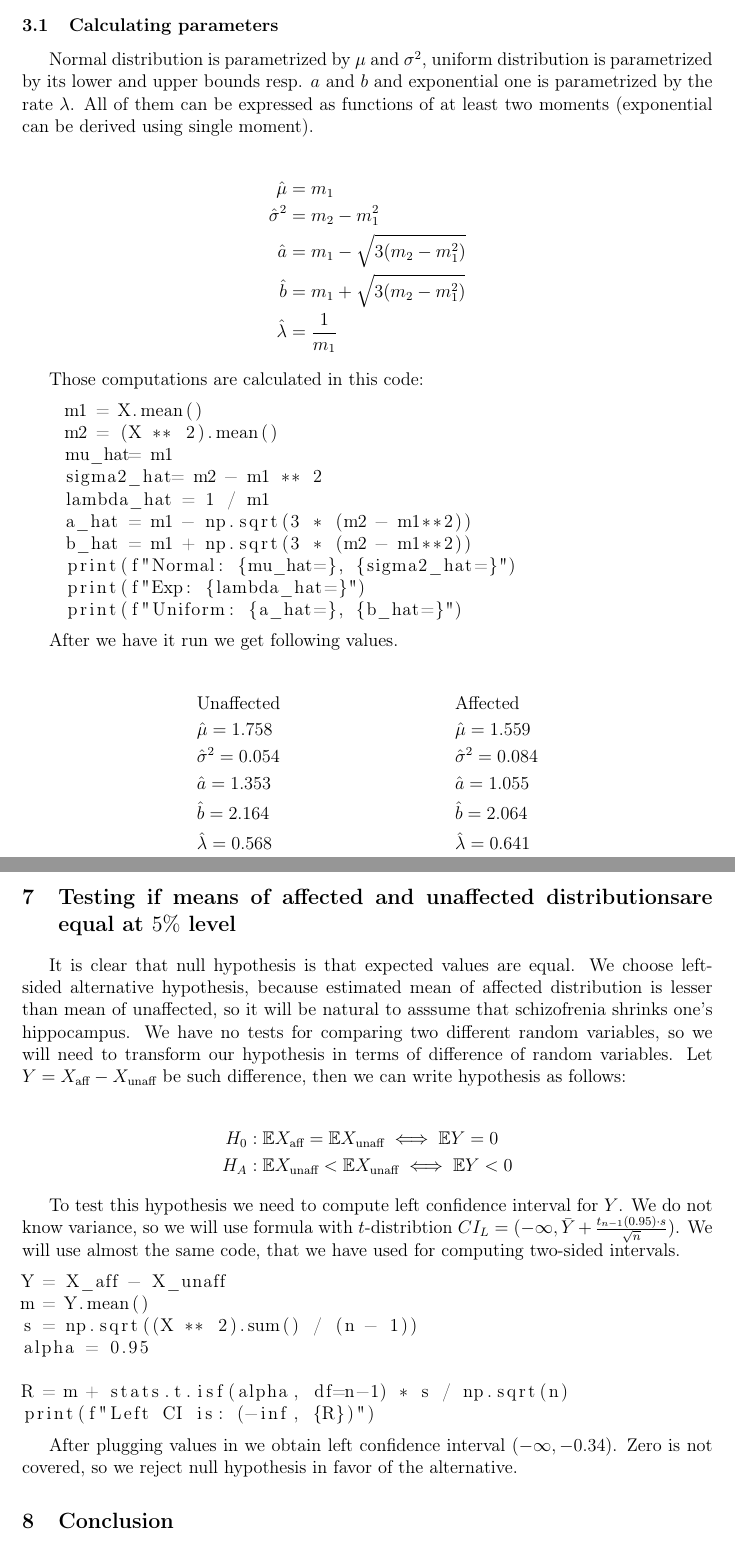
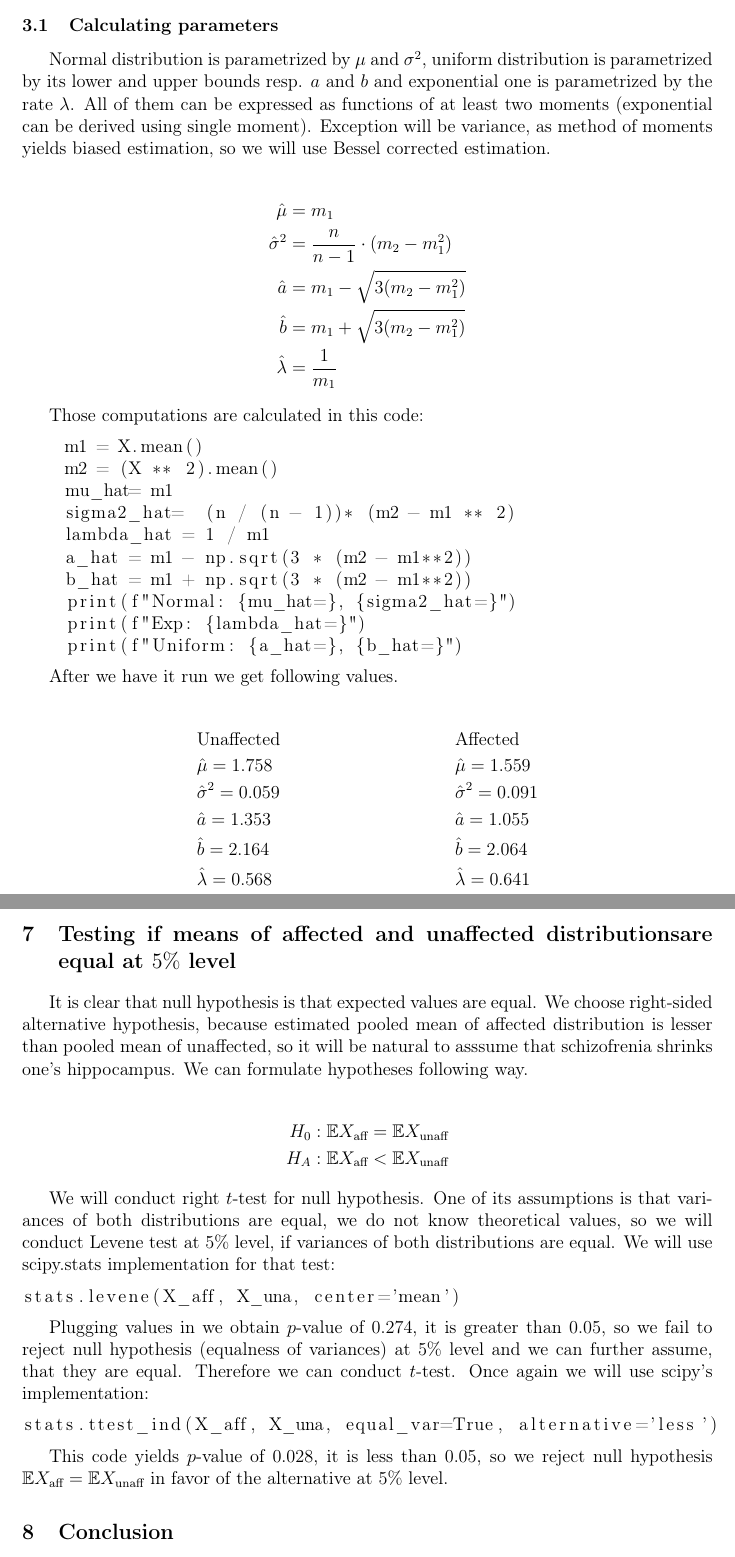
Before and after one commit to ZhigaMason/University, a LaTeX problem sheet (homework.tex): two parts of pages 4 and 8 of 8, joined at a grey line, cut so that both start at the same text. Compiled offline with pdfLaTeX.

Commit message:
FT 1st consultation results

```diff
--- a/homework.tex
+++ b/homework.tex
@@ -137,11 +137,11 @@ We will try to choose distribution for our data that will match it the best. To
 
 \subsection{Calculating parameters}
 
-Normal distribution is parametrized by $\mu$ and $\sigma^2$, uniform distribution is parametrized by its lower and upper bounds resp. $a$ and $b$ and exponential one is parametrized by the rate $\lambda$. All of them can be expressed as functions of at least two moments (exponential can be derived using single moment).
+Normal distribution is parametrized by $\mu$ and $\sigma^2$, uniform distribution is parametrized by its lower and upper bounds resp. $a$ and $b$ and exponential one is parametrized by the rate $\lambda$. All of them can be expressed as functions of at least two moments (exponential can be derived using single moment). Exception will be variance, as method of moments yields biased estimation, so we will use Bessel corrected estimation.
 
 \begin{align*}
   \hat \mu &= m_1 \\
-  \hat \sigma^2 &= m_2 - m_1^2 \\
+  \hat \sigma^2 &= \frac{n}{n - 1} \cdot (m_2 - m_1^2) \\
   \hat a &= m_1 - \sqrt{3(m_2 - m_1^2)}\\
   \hat b &= m_1 + \sqrt{3(m_2 - m_1^2)}\\
   \hat \lambda &= \frac{1}{m_1}
@@ -153,7 +153,7 @@ Those computations are calculated in this code:
     m1 = X.mean()
     m2 = (X ** 2).mean()
     mu_hat= m1
-    sigma2_hat= m2 - m1 ** 2
+    sigma2_hat=  (n / (n - 1))* (m2 - m1 ** 2)
     lambda_hat = 1 / m1
     a_hat = m1 - np.sqrt(3 * (m2 - m1**2))
     b_hat = m1 + np.sqrt(3 * (m2 - m1**2))
@@ -167,7 +167,7 @@ After we have it run we get following values.
 \begin{align*}
   &\text{Unaffected}       & &\text{Affected} \\
   &\hat\mu = 1.758         & &\hat\mu = 1.559\\
-  &\hat\sigma^2 = 0.054    & &\hat\sigma^2 = 0.084\\
+  &\hat\sigma^2 = 0.059    & &\hat\sigma^2 = 0.091\\
   &\hat a = 1.353          & &\hat a = 1.055\\
   &\hat b = 2.164          & &\hat b = 2.064\\
   &\hat\lambda = 0.568     & &\hat\lambda = 0.641\\
@@ -262,26 +262,25 @@ To test this hypothesis we would need two-sided confidence intervals for mean. L
 
 \section{Testing if means of affected and unaffected distributionsare  equal at $5\%$ level}
 
-It is clear that null hypothesis is that expected values are equal. We choose left-sided alternative hypothesis, because estimated mean of affected distribution is lesser than mean of unaffected, so it will be natural to asssume that schizofrenia shrinks one's hippocampus. We have no tests for comparing two different random variables, so we will need to transform our hypothesis in terms of difference of random variables. Let $Y = \randv{aff} - \randv{unaff}$ be such difference, then we can write hypothesis as follows:
+It is clear that null hypothesis is that expected values are equal. We choose right-sided alternative hypothesis, because estimated pooled mean of affected distribution is lesser than pooled mean of unaffected, so it will be natural to asssume that schizofrenia shrinks one's hippocampus. We can formulate hypotheses following way.
 
 \begin{align*}
-  H_0 &: \E\randv{aff} = \E\randv{unaff} \iff \E Y = 0\\
-  H_A &: \E\randv{unaff} < \E\randv{unaff} \iff \E Y < 0
+  H_0 &: \E\randv{aff} = \E\randv{unaff}\\
+  H_A &: \E\randv{aff} < \E\randv{unaff}
 \end{align*}
 
-To test this hypothesis we need to compute left confidence interval for $Y$. We do not know variance, so we will use formula with $t$-distribtion $CI_L = (-\infty, \bar Y + \frac{t_{n-1}(0.95) \cdot s}{\sqrt{n}})$. We will use almost the same code, that we have used for computing two-sided intervals.
+We will conduct right $t$-test for null hypothesis. One of its assumptions is that variances of both distributions are equal, we do not know theoretical values, so we will conduct Levene test at $5\%$ level, if variances of both distributions are equal. We will use scipy.stats implementation for that test:
 
 \begin{lstlisting}
-Y = X_aff - X_unaff
-m = Y.mean()
-s = np.sqrt((X ** 2).sum() / (n - 1))
-alpha = 0.95
-
-R = m + stats.t.isf(alpha, df=n-1) * s / np.sqrt(n)
-print(f"Left CI is: (-inf, {R})")
+stats.levene(X_aff, X_una, center='mean')
 \end{lstlisting}
 
-After plugging values in we obtain left confidence interval $(-\infty, -0.34)$. Zero is not covered, so we reject null hypothesis in favor of the alternative.
+Plugging values in we obtain $p$-value of $0.274$, it is greater than $0.05$, so we fail to reject null hypothesis (equalness of variances) at $5\%$ level and we can further assume, that they are equal. Therefore we can conduct $t$-test. Once again we will use scipy's implementation:
 
+\begin{lstlisting}
+stats.ttest_ind(X_aff, X_una, equal_var=True, alternative='less')
+\end{lstlisting}
+
+This code yields $p$-value of $0.028$, it is less than $0.05$, so we reject null hypothesis $\E\randv{aff} = \E\randv{unaff}$ in favor of the alternative at $5\%$ level.
 
 \section{Conclusion}
```
Also changed, not shown: homework.pdf, img/affected_distributions.png, img/comparing_generated_affected.png, img/comparing_generated_unaffected.png, img/unaffected_distributions.png, homework.tex (2 more changed lines), 1 other file.
